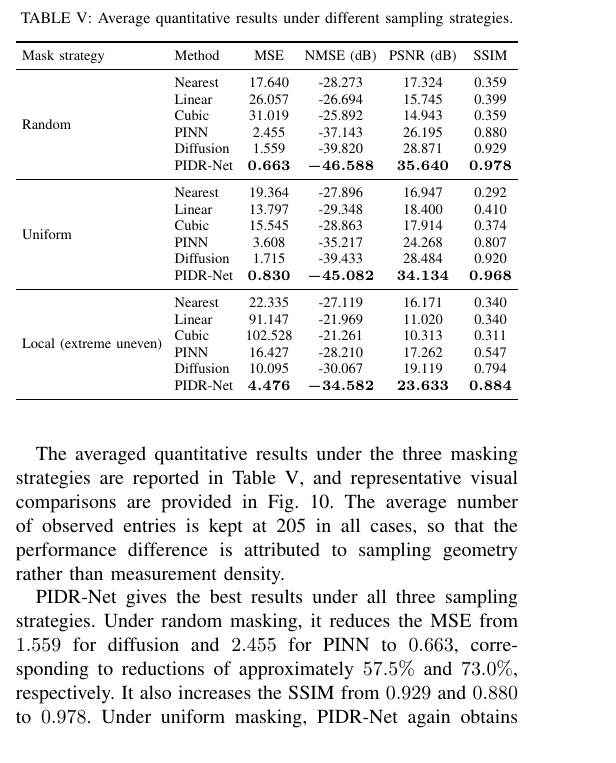
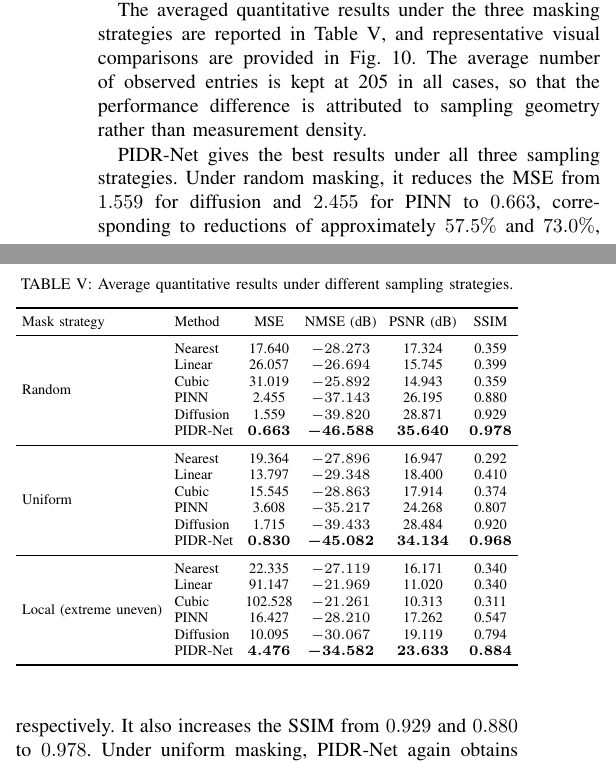
Before and after one commit to elton-coding/PIDR-Claude, a LaTeX paper (paper/pidr_net.tex): part of one column of page 13 of 18 before the commit and two parts of the columns of page 13 of 18 after it, the two joined at a grey line, cut so that both start at the same text. Compiled offline with pdfLaTeX.

Commit message:
Proofreading pass; Fig. 4 caption says "time step t"
- Fig. 4 caption: "reverse step t" -> "time step t" (PIDR_V2 #107), with
  the same centering as the other figure captions
- table entries: negative numbers typeset as math minus ($-x$), 39 cells
- eq. (40) ends with a period; "Refinement network interpretation" in
  sentence case; "stride-2"; Algorithm 2 says "amplitude channel"
- experiment overview: seven experiments incl. the physics-prior ablation
- smoother wording of the per-map comparison in the ablation; double space

Co-Authored-By: Claude Opus 5.5 <noreply@anthropic.com>

```diff
--- a/paper/pidr_net.tex
+++ b/paper/pidr_net.tex
@@ -913,27 +913,27 @@
 			Mask strategy & Method  & MSE & NMSE (dB) & PSNR (dB) & SSIM \\
 			\midrule
 			\multirow{6}{*}{Random}
-			& Nearest  & 17.640 & -28.273 & 17.324 & 0.359 \\
-			& Linear  & 26.057 & -26.694 & 15.745 & 0.399 \\
-			& Cubic  & 31.019 & -25.892 & 14.943 & 0.359 \\
-			& PINN  & 2.455 & -37.143 & 26.195 & 0.880 \\
-			& Diffusion  & 1.559 & -39.820 & 28.871 & 0.929 \\
+			& Nearest  & 17.640 & $-28.273$ & 17.324 & 0.359 \\
+			& Linear  & 26.057 & $-26.694$ & 15.745 & 0.399 \\
+			& Cubic  & 31.019 & $-25.892$ & 14.943 & 0.359 \\
+			& PINN  & 2.455 & $-37.143$ & 26.195 & 0.880 \\
+			& Diffusion  & 1.559 & $-39.820$ & 28.871 & 0.929 \\
 			& PIDR-Net  & $\boldsymbol{0.663}$ & $\boldsymbol{-46.588}$ & $\boldsymbol{35.640}$ & $\boldsymbol{0.978}$ \\
 			\midrule
 			\multirow{6}{*}{Uniform}
-			& Nearest  & 19.364 & -27.896 & 16.947 & 0.292 \\
-			& Linear  & 13.797 & -29.348 & 18.400 & 0.410 \\
-			& Cubic  & 15.545 & -28.863 & 17.914 & 0.374 \\
-			& PINN  & 3.608 & -35.217 & 24.268 & 0.807 \\
-			& Diffusion  & 1.715 & -39.433 & 28.484 & 0.920 \\
+			& Nearest  & 19.364 & $-27.896$ & 16.947 & 0.292 \\
+			& Linear  & 13.797 & $-29.348$ & 18.400 & 0.410 \\
+			& Cubic  & 15.545 & $-28.863$ & 17.914 & 0.374 \\
+			& PINN  & 3.608 & $-35.217$ & 24.268 & 0.807 \\
+			& Diffusion  & 1.715 & $-39.433$ & 28.484 & 0.920 \\
 			& PIDR-Net  & $\boldsymbol{0.830}$ & $\boldsymbol{-45.082}$ & $\boldsymbol{34.134}$ & $\boldsymbol{0.968}$ \\
 			\midrule
 			\multirow{6}{*}{Local (extreme uneven)}
-			& Nearest  & 22.335 & -27.119 & 16.171 & 0.340 \\
-			& Linear  & 91.147 & -21.969 & 11.020 & 0.340 \\
-			& Cubic  & 102.528 & -21.261 & 10.313 & 0.311 \\
-			& PINN  & 16.427 & -28.210 & 17.262 & 0.547 \\
-			& Diffusion  & 10.095 & -30.067 & 19.119 & 0.794 \\
+			& Nearest  & 22.335 & $-27.119$ & 16.171 & 0.340 \\
+			& Linear  & 91.147 & $-21.969$ & 11.020 & 0.340 \\
+			& Cubic  & 102.528 & $-21.261$ & 10.313 & 0.311 \\
+			& PINN  & 16.427 & $-28.210$ & 17.262 & 0.547 \\
+			& Diffusion  & 10.095 & $-30.067$ & 19.119 & 0.794 \\
 			& PIDR-Net  & $\boldsymbol{4.476}$ & $\boldsymbol{-34.582}$ & $\boldsymbol{23.633}$ & $\boldsymbol{0.884}$ \\
 			\bottomrule
 		\end{tabular}%
```
Also changed, not shown: paper/pidr_net.pdf, paper/pidr_net.tex (54 more changed lines).
